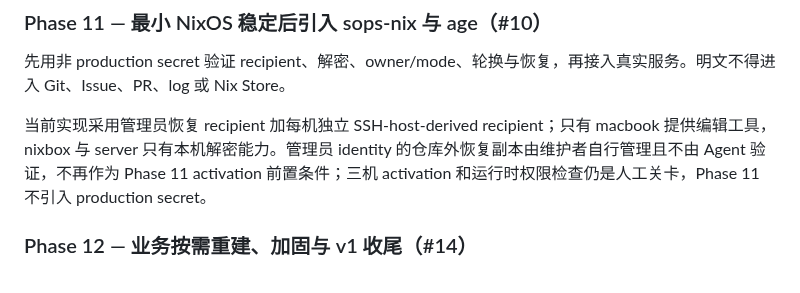
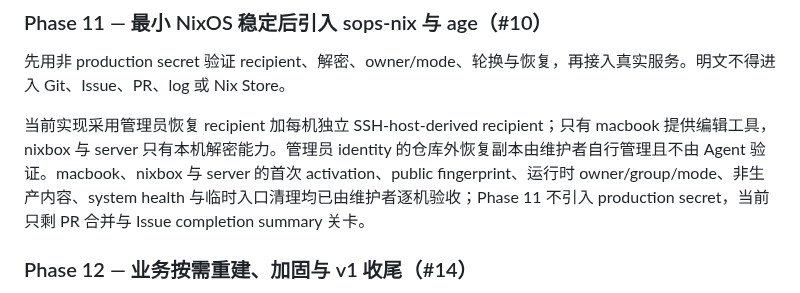
Before and after one commit to sayoriqwq/nix-config, a Markdown page: docs/plans/migration-roadmap.md, the part around the change. Drawn GitHub-style.

```diff
--- a/docs/plans/migration-roadmap.md
+++ b/docs/plans/migration-roadmap.md
@@ -139,7 +139,7 @@ Issue 必须列出精确 target、disk、命令、窗口和回滚步骤并获得
 
 先用非 production secret 验证 recipient、解密、owner/mode、轮换与恢复，再接入真实服务。明文不得进入 Git、Issue、PR、log 或 Nix Store。
 
-当前实现采用管理员恢复 recipient 加每机独立 SSH-host-derived recipient；只有 macbook 提供编辑工具，nixbox 与 server 只有本机解密能力。管理员 identity 的仓库外恢复副本由维护者自行管理且不由 Agent 验证，不再作为 Phase 11 activation 前置条件；三机 activation 和运行时权限检查仍是人工关卡，Phase 11 不引入 production secret。
+当前实现采用管理员恢复 recipient 加每机独立 SSH-host-derived recipient；只有 macbook 提供编辑工具，nixbox 与 server 只有本机解密能力。管理员 identity 的仓库外恢复副本由维护者自行管理且不由 Agent 验证。macbook、nixbox 与 server 的首次 activation、public fingerprint、运行时 owner/group/mode、非生产内容、system health 与临时入口清理均已由维护者逐机验收；Phase 11 不引入 production secret，当前只剩 PR 合并与 Issue completion summary 关卡。
 
 ### Phase 12 — 业务按需重建、加固与 v1 收尾（#14）
 
```
Also changed, not shown: docs/inventory/phase-11-secrets.md (+16 -4 lines).
